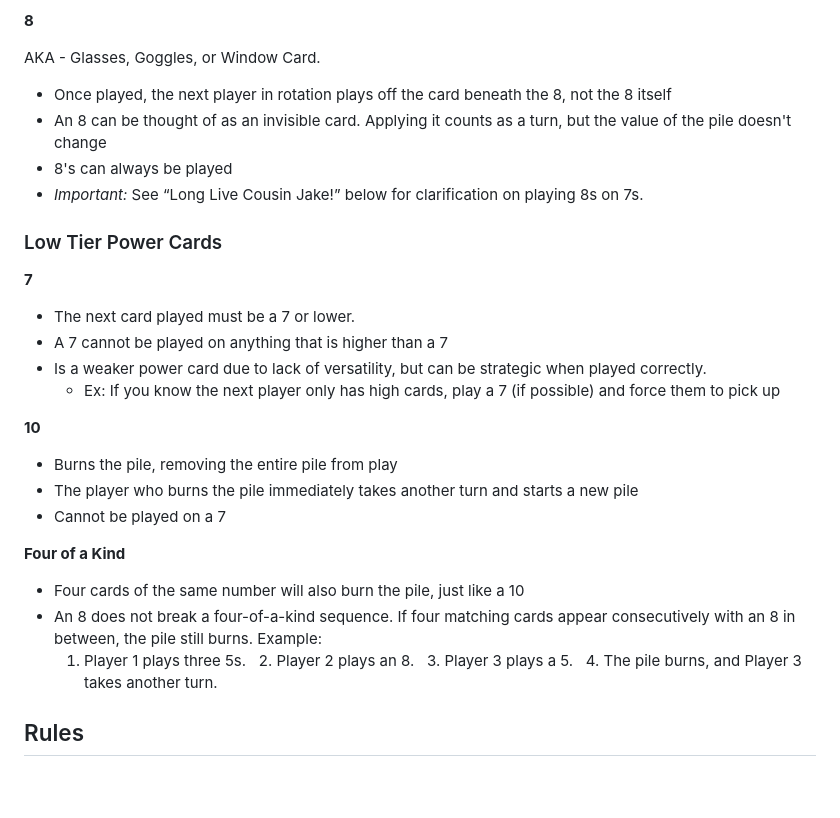
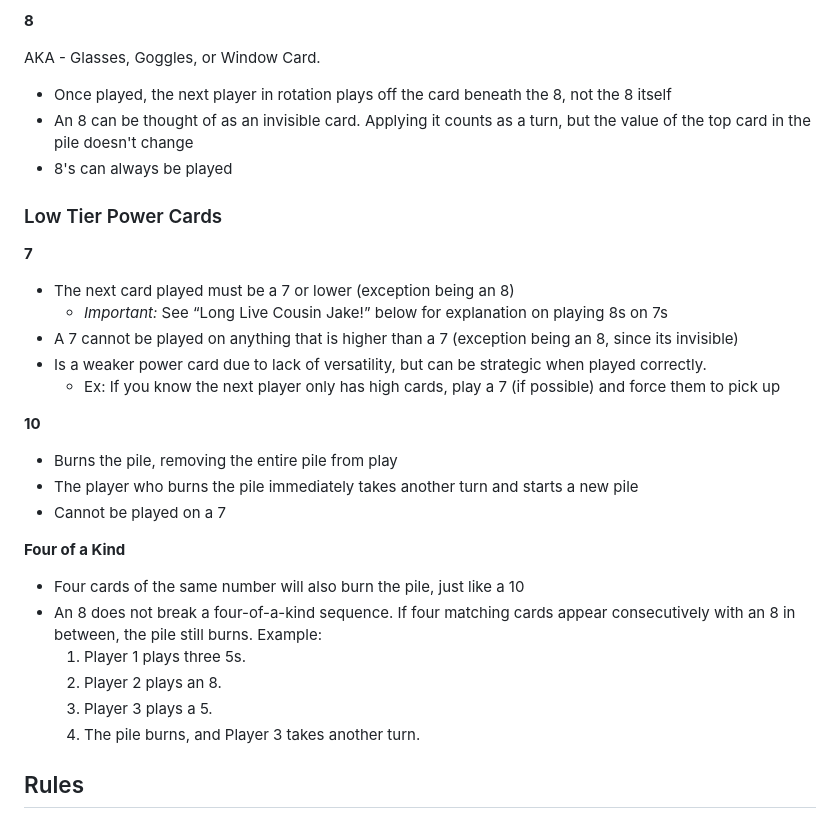
Before and after one commit to garrett391/SHED-Card-Game, a Markdown page: docs/design/game-rules.md, the part around one of its changes. GitHub-like rendering; blank space fills up the shorter version.

```diff
--- a/docs/design/game-rules.md
+++ b/docs/design/game-rules.md
@@ -25,15 +25,15 @@ Power cards are determined by number only, suit doesn't matter.
 
 AKA - Glasses, Goggles, or Window Card.
  * Once played, the next player in rotation plays off the card beneath the 8, not the 8 itself
- * An 8 can be thought of as an invisible card. Applying it counts as a turn, but the value of the pile doesn't change
+ * An 8 can be thought of as an invisible card. Applying it counts as a turn, but the value of the top card in the pile doesn't change
  * 8's can always be played
- * _Important:_ See “Long Live Cousin Jake!” below for clarification on playing 8s on 7s.
 
 ### Low Tier Power Cards
 
 **7**
- * The next card played must be a 7 or lower.
- * A 7 cannot be played on anything that is higher than a 7
+ * The next card played must be a 7 or lower (exception being an 8)
+   * _Important:_ See “Long Live Cousin Jake!” below for explanation on playing 8s on 7s
+ * A 7 cannot be played on anything that is higher than a 7 (exception being an 8, since its invisible)
  *  Is a weaker power card due to lack of versatility, but can be strategic when played correctly.
     * Ex: If you know the next player only has high cards, play a 7 (if possible) and force them to pick up
 
@@ -46,9 +46,9 @@ AKA - Glasses, Goggles, or Window Card.
  * Four cards of the same number will also burn the pile, just like a 10
  * An 8 does not break a four-of-a-kind sequence. If four matching cards appear consecutively with an 8 in between, the pile still burns. Example:
     1. Player 1 plays three 5s.
-    2. Player 2 plays an 8.
-    3. Player 3 plays a 5.
-    4. The pile burns, and Player 3 takes another turn.
+    2. Player 2 plays an 8.
+    3. Player 3 plays a 5.
+    4. The pile burns, and Player 3 takes another turn.
 
 ## Rules
  1. After the dealer deals all cards and players have made any desired swaps between their hand and their face-up “mid-game” cards, the dealer flips the top card of the draw pile to begin the game. Play starts with the player to the dealer’s left and proceeds clockwise (or counterclockwise if house rules apply it).
```
Also changed, not shown: other parts of docs/design/game-rules.md (+2 -2 lines).
